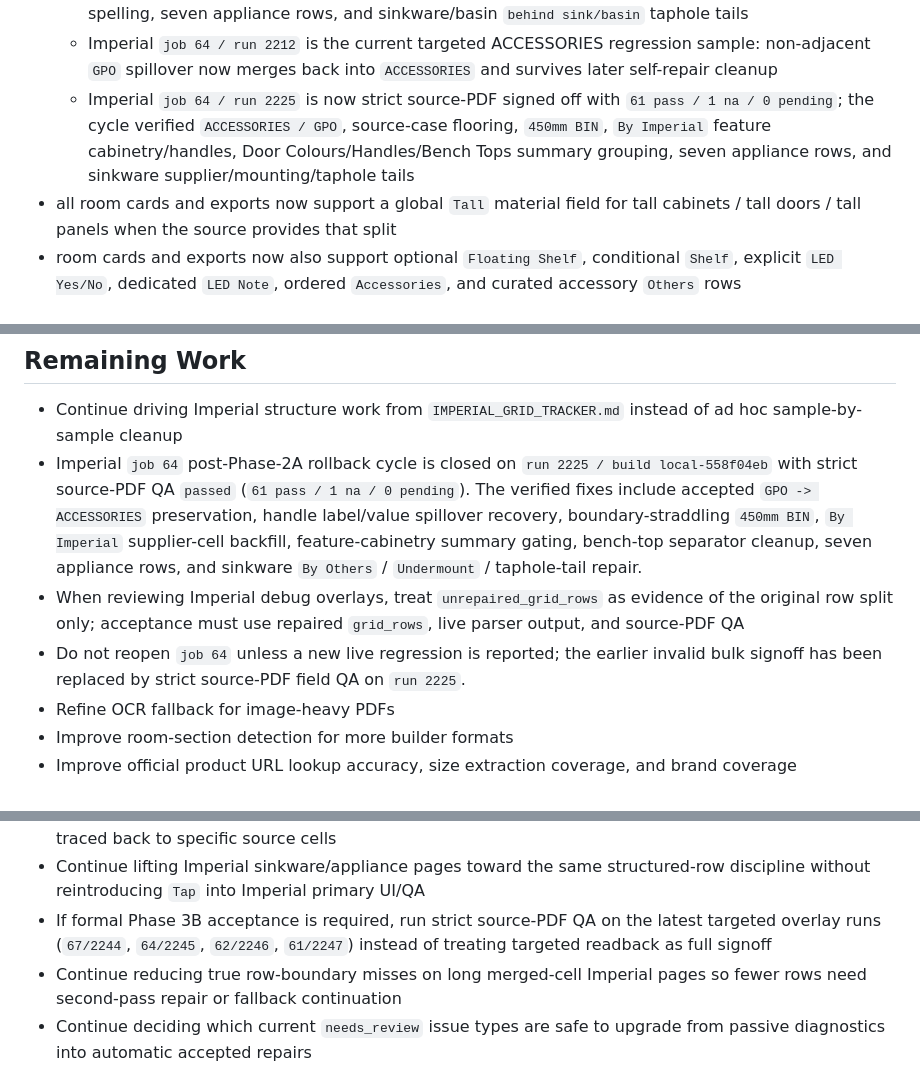
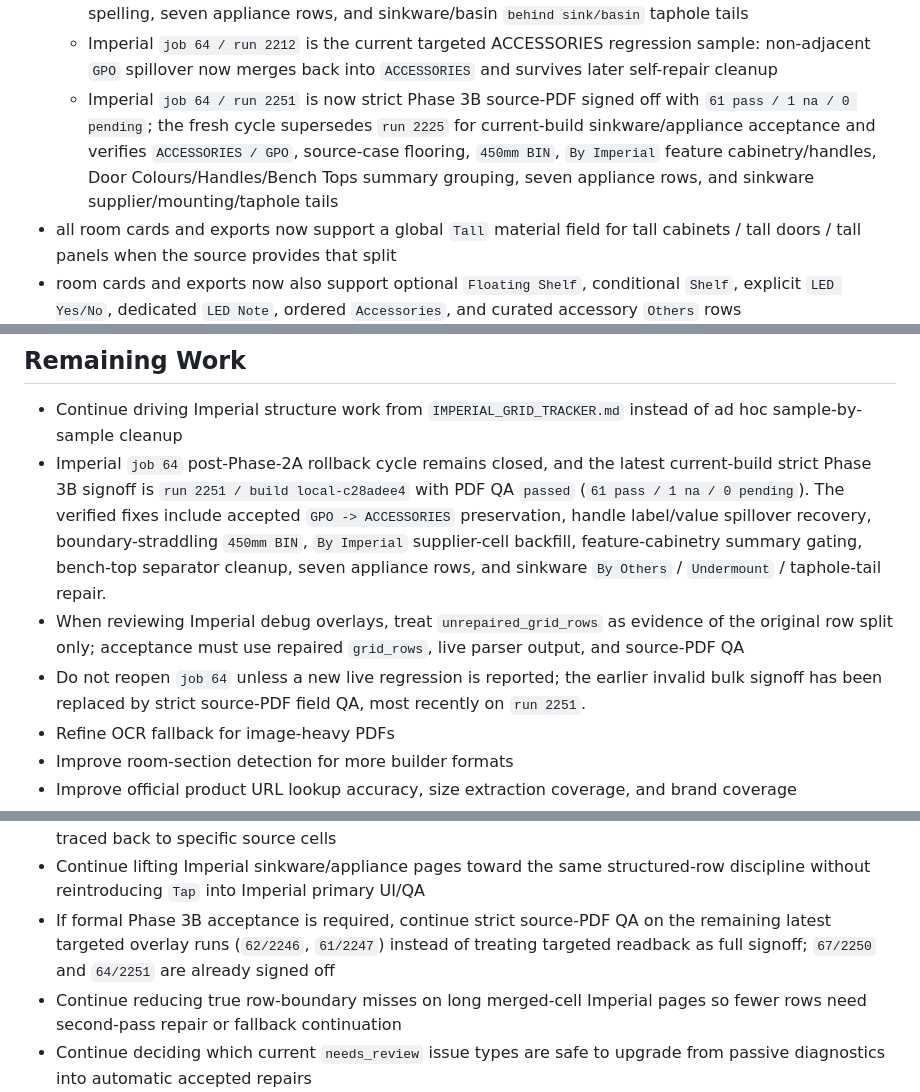
Before and after one commit to njch333-max/njch333-max-Spec_Extraction, a Markdown page: Project_state.md, 3 parts joined by grey strips. GitHub-like rendering.

```diff
--- a/Project_state.md
+++ b/Project_state.md
@@ -122,7 +123,7 @@
   - Imperial appliance extraction now has a row-first layout path for appliance pages so placeholder rows such as `Specs - TBC` keep page/evidence and image-column text such as `N / A - By others` does not become the model text
   - Imperial `job 67 / run 2207` is the current hard-boundary acceptance sample: strict source-PDF QA passed after fixing benchtop header bleed, `WFE x 1` visual-break preservation, `Mirrorred` source spelling, seven appliance rows, and sinkware/basin `behind sink/basin` taphole tails
   - Imperial `job 64 / run 2212` is the current targeted ACCESSORIES regression sample: non-adjacent `GPO` spillover now merges back into `ACCESSORIES` and survives later self-repair cleanup
-  - Imperial `job 64 / run 2225` is now strict source-PDF signed off with `61 pass / 1 na / 0 pending`; the cycle verified `ACCESSORIES / GPO`, source-case flooring, `450mm BIN`, `By Imperial` feature cabinetry/handles, Door Colours/Handles/Bench Tops summary grouping, seven appliance rows, and sinkware supplier/mounting/taphole tails
+  - Imperial `job 64 / run 2251` is now strict Phase 3B source-PDF signed off with `61 pass / 1 na / 0 pending`; the fresh cycle supersedes `run 2225` for current-build sinkware/appliance acceptance and verifies `ACCESSORIES / GPO`, source-case flooring, `450mm BIN`, `By Imperial` feature cabinetry/handles, Door Colours/Handles/Bench Tops summary grouping, seven appliance rows, and sinkware supplier/mounting/taphole tails
 - all room cards and exports now support a global `Tall` material field for tall cabinets / tall doors / tall panels when the source provides that split
 - room cards and exports now also support optional `Floating Shelf`, conditional `Shelf`, explicit `LED Yes/No`, dedicated `LED Note`, ordered `Accessories`, and curated accessory `Others` rows
   - `Shelf` is now restricted to WIL/WIR/WIP/linen/robe-fit-out style rooms; a plain `PANTRY` keeps `Shelf` only when its local evidence clearly shows walk-in/open-shelving fit-out wording such as `WIP`, `Open Shelving`, or `Shelving Only`
@@ -232,9 +233,9 @@
 
 ## Remaining Work
 - Continue driving Imperial structure work from `IMPERIAL_GRID_TRACKER.md` instead of ad hoc sample-by-sample cleanup
-- Imperial `job 64` post-Phase-2A rollback cycle is closed on `run 2225 / build local-558f04eb` with strict source-PDF QA `passed` (`61 pass / 1 na / 0 pending`). The verified fixes include accepted `GPO -> ACCESSORIES` preservation, handle label/value spillover recovery, boundary-straddling `450mm BIN`, `By Imperial` supplier-cell backfill, feature-cabinetry summary gating, bench-top separator cleanup, seven appliance rows, and sinkware `By Others` / `Undermount` / taphole-tail repair.
+- Imperial `job 64` post-Phase-2A rollback cycle remains closed, and the latest current-build strict Phase 3B signoff is `run 2251 / build local-c28adee4` with PDF QA `passed` (`61 pass / 1 na / 0 pending`). The verified fixes include accepted `GPO -> ACCESSORIES` preservation, handle label/value spillover recovery, boundary-straddling `450mm BIN`, `By Imperial` supplier-cell backfill, feature-cabinetry summary gating, bench-top separator cleanup, seven appliance rows, and sinkware `By Others` / `Undermount` / taphole-tail repair.
 - When reviewing Imperial debug overlays, treat `unrepaired_grid_rows` as evidence of the original row split only; acceptance must use repaired `grid_rows`, live parser output, and source-PDF QA
-- Do not reopen `job 64` unless a new live regression is reported; the earlier invalid bulk signoff has been replaced by strict source-PDF field QA on `run 2225`.
+- Do not reopen `job 64` unless a new live regression is reported; the earlier invalid bulk signoff has been replaced by strict source-PDF field QA, most recently on `run 2251`.
 - Refine OCR fallback for image-heavy PDFs
 - Improve room-section detection for more builder formats
 - Improve official product URL lookup accuracy, size extraction coverage, and brand coverage
@@ -252,7 +253,7 @@
 - Continue strengthening Imperial `AREA / ITEM` label-cell recovery so more rows come from true label cells instead of regex fallback
 - Continue enriching Imperial row/cell provenance so every rendered raw row and summary entry can be traced back to specific source cells
 - Continue lifting Imperial sinkware/appliance pages toward the same structured-row discipline without reintroducing `Tap` into Imperial primary UI/QA
-- If formal Phase 3B acceptance is required, run strict source-PDF QA on the latest targeted overlay runs (`67/2244`, `64/2245`, `62/2246`, `61/2247`) instead of treating targeted readback as full signoff
+- If formal Phase 3B acceptance is required, continue strict source-PDF QA on the remaining latest targeted overlay runs (`62/2246`, `61/2247`) instead of treating targeted readback as full signoff; `67/2250` and `64/2251` are already signed off
 - Continue reducing true row-boundary misses on long merged-cell Imperial pages so fewer rows need second-pass repair or fallback continuation
 - Continue deciding which current `needs_review` issue types are safe to upgrade from passive diagnostics into automatic accepted repairs
 - Extend deterministic model-page probing beyond the currently supported appliance brand patterns
```
Also changed, not shown: other parts of Project_state.md (+1 -0 lines), IMPERIAL_GRID_TRACKER.md (+8 -6 lines).
